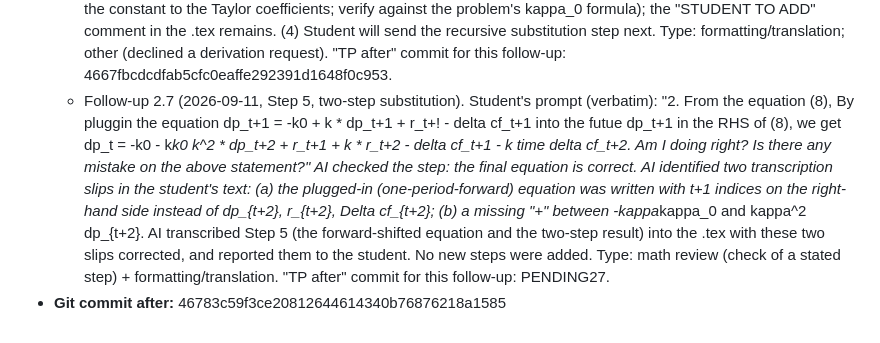
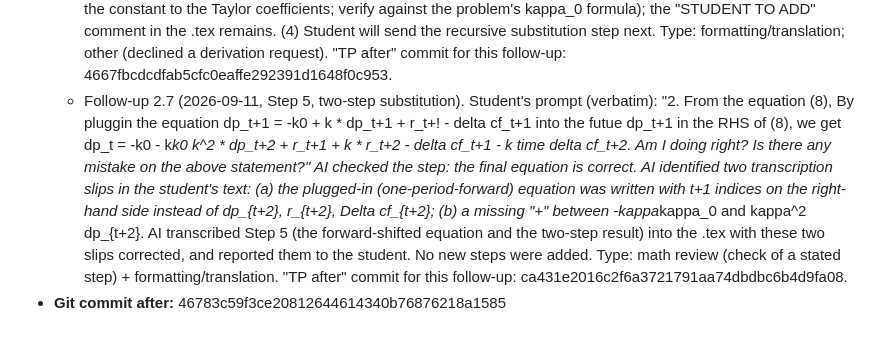
Before and after one commit to Joon1Bae/AP-PS1, a Markdown page: AI_INTERACTIONS.md, the part around the change. Drawn GitHub-style.

Commit message:
TP record: Q1a - follow-up 2.7 after hash

```diff
--- a/AI_INTERACTIONS.md
+++ b/AI_INTERACTIONS.md
@@ -49,5 +49,5 @@ where the small letter stands for the log of capital, i.e., log(R_t+1) = r_t+1."
   - Follow-up 2.4 (2026-09-11, definitions of kappa and kappa_0). Student's prompt (verbatim): "Please write down the definition of k and k0 at the end of equation (5). You can add "where k = blur blur blur and k0 = blur blur blur" or something like that in a formal manner." AI appended, after the price recursion, a "where" clause stating kappa = 1/(1+e^a) and kappa_0 = -log(kappa) - (1-kappa) log(1/kappa - 1), copied from the definitions given in the problem statement (ps1.pdf, Question 1a), with dp-bar identified with the student's expansion point a = cf-bar - p-bar. AI did NOT derive these from the Taylor coefficients and did NOT show that the coefficients of Step 2 reduce to them; a comment in the .tex records that this link remains for the student to write. AI told the student in chat that it would only transcribe the problem statement's definitions and not supply the derivation-side link. Type: formatting/translation (transcription of definitions from the problem statement). "TP after" commit for this follow-up: 5031d29927f7c992759a326c31f6d308670384ac.
   - Follow-up 2.5 (2026-09-11, Step 4). Student's prompt (verbatim): "From the equation (5), by substracting cf_t on each side and multiplying -1 on both side, we get cf_t - p_t := dp_t = -k0 -k dp_t+1 + r_t+1 - delta_cf_t+1 where delta_cf_h+h = cf_t+g - cf_t." AI transcribed, as "Step 4", the described operation (subtract cf_t, multiply by -1) and the definitions dp_t := cf_t - p_t and Delta cf_{t+1} := cf_{t+1} - cf_t (the student's "delta_cf_h+h = cf_t+g - cf_t" read as an obvious typo for Delta cf_{t+1} = cf_{t+1} - cf_t). AI identified a sign error in the student's resulting equation: the coefficient on dp_{t+1} should be +kappa, not -kappa (collecting -(1-kappa) cf_{t+1} + cf_t - kappa p_{t+1} gives -Delta cf_{t+1} + kappa dp_{t+1}); AI explained this in chat, did NOT transcribe or correct the equation, and left a comment in the .tex asking the student to confirm. Type: formatting/translation + math review (diagnosis of a specific step). "TP after" commit for this follow-up: cd30fd6a10dd4825d41bd4727edd7ac704cfce0e.
   - Follow-up 2.6 (2026-09-11, Step 4 confirmed; expansion point; declined request). Student's prompt (verbatim): "1. Yeah. I made a mistake on trascrbing on this session from my original derviation in the notes. I totally agree with you. 2. Do you mean by the formal definition of averaging? You can just assume the average converges to some constant. 3. What do you mean? This is easy question. So just derive it by yourself. 4. Yeah. After completing the step in 1, I'm gonna how to derive it." (1) AI transcribed the corrected Step 4 equation dp_t = -kappa_0 + kappa dp_{t+1} + r_{t+1} - Delta cf_{t+1} (sign confirmed by the student) and removed the confirmation comment. (2) AI replaced the "STUDENT TO DECIDE" comment with the student's wording: the expansion point a is the time average of cf_{t+1} - p_{t+1}, assumed to converge to a constant. (3) The student asked the AI to derive the link between the Taylor coefficients and kappa, kappa_0 itself. AI DECLINED under the course AI policy (AI may not complete or continue a derivation) and asked the student to write the two lines (match the coefficient on cf_{t+1} and the constant to the Taylor coefficients; verify against the problem's kappa_0 formula); the "STUDENT TO ADD" comment in the .tex remains. (4) Student will send the recursive substitution step next. Type: formatting/translation; other (declined a derivation request). "TP after" commit for this follow-up: 4667fbcdcdfab5cfc0eaffe292391d1648f0c953.
-  - Follow-up 2.7 (2026-09-11, Step 5, two-step substitution). Student's prompt (verbatim): "2. From the equation (8), By pluggin the equation dp_t+1 = -k0 + k *  dp_t+1 + r_t+! - delta cf_t+1 into the futue dp_t+1 in the RHS of (8), we get dp_t = -k0 - k*k0 k^2 * dp_t+2 + r_t+1 + k * r_t+2 - delta cf_t+1 - k  time delta cf_t+2. Am I doing right? Is there any mistake on the above statement?" AI checked the step: the final equation is correct. AI identified two transcription slips in the student's text: (a) the plugged-in (one-period-forward) equation was written with t+1 indices on the right-hand side instead of dp_{t+2}, r_{t+2}, Delta cf_{t+2}; (b) a missing "+" between -kappa*kappa_0 and kappa^2 dp_{t+2}. AI transcribed Step 5 (the forward-shifted equation and the two-step result) into the .tex with these two slips corrected, and reported them to the student. No new steps were added. Type: math review (check of a stated step) + formatting/translation. "TP after" commit for this follow-up: PENDING27.
+  - Follow-up 2.7 (2026-09-11, Step 5, two-step substitution). Student's prompt (verbatim): "2. From the equation (8), By pluggin the equation dp_t+1 = -k0 + k *  dp_t+1 + r_t+! - delta cf_t+1 into the futue dp_t+1 in the RHS of (8), we get dp_t = -k0 - k*k0 k^2 * dp_t+2 + r_t+1 + k * r_t+2 - delta cf_t+1 - k  time delta cf_t+2. Am I doing right? Is there any mistake on the above statement?" AI checked the step: the final equation is correct. AI identified two transcription slips in the student's text: (a) the plugged-in (one-period-forward) equation was written with t+1 indices on the right-hand side instead of dp_{t+2}, r_{t+2}, Delta cf_{t+2}; (b) a missing "+" between -kappa*kappa_0 and kappa^2 dp_{t+2}. AI transcribed Step 5 (the forward-shifted equation and the two-step result) into the .tex with these two slips corrected, and reported them to the student. No new steps were added. Type: math review (check of a stated step) + formatting/translation. "TP after" commit for this follow-up: ca431e2016c2f6a3721791aa74dbdbc6b4d9fa08.
 - **Git commit after:** 46783c59f3ce20812644614340b76876218a1585
```
